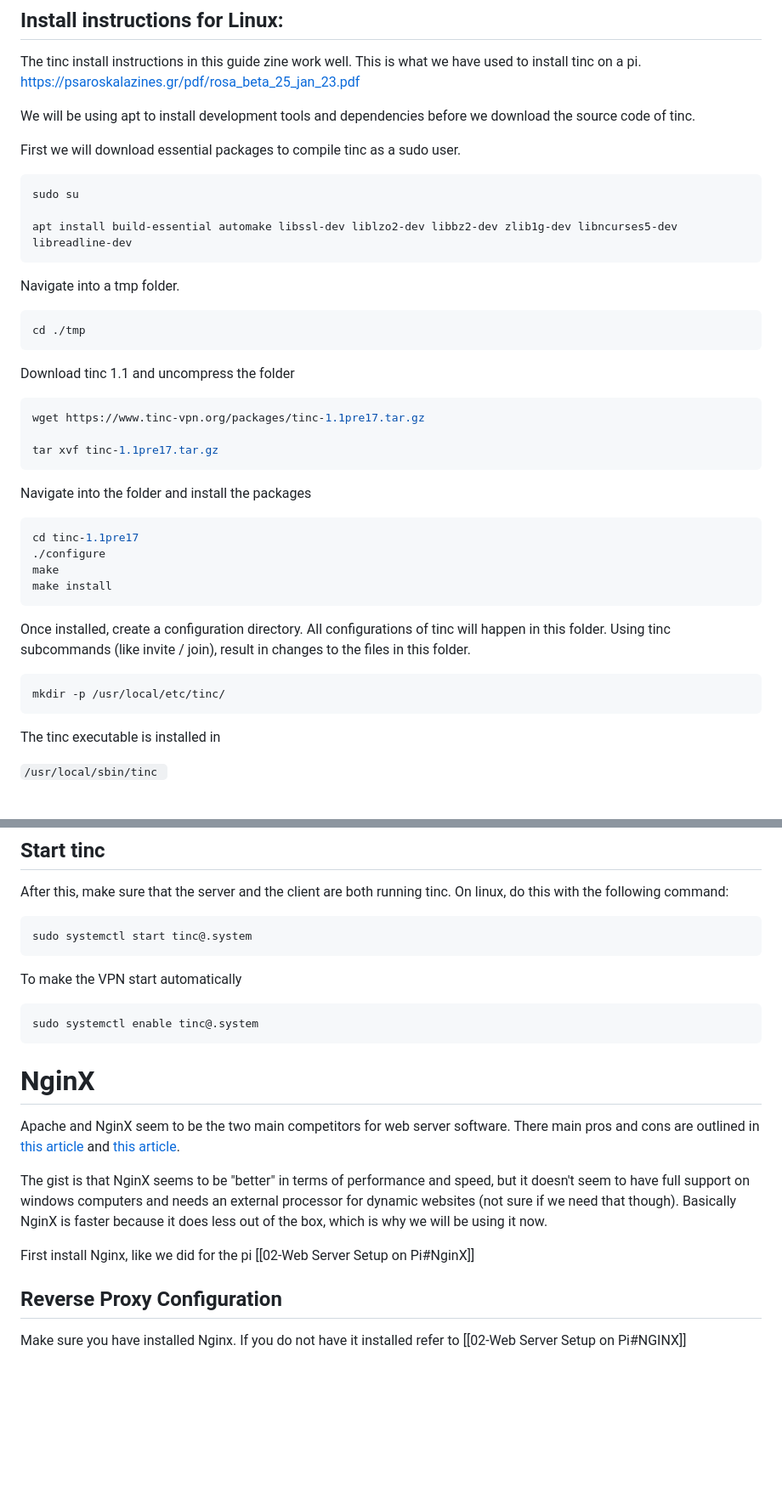
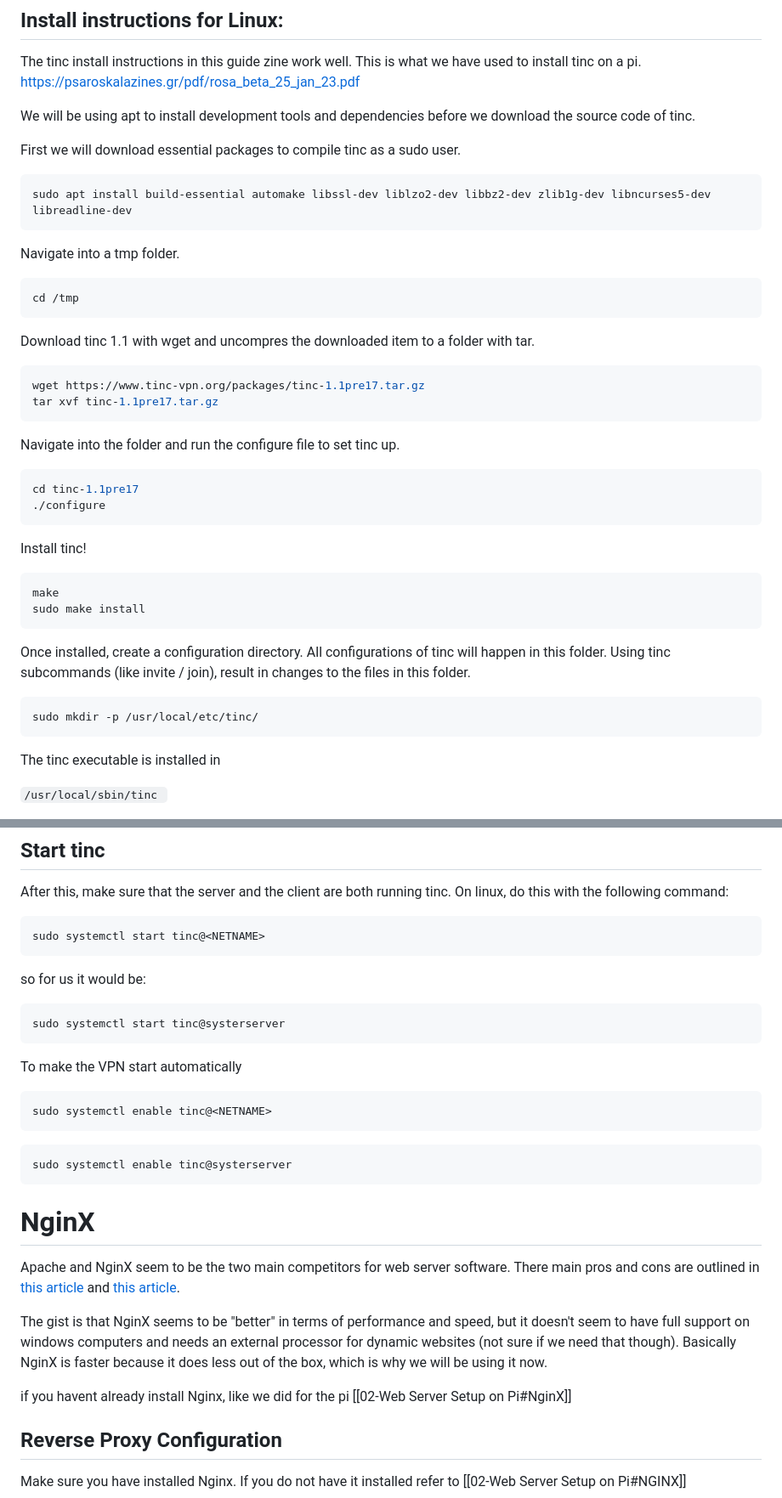
Before and after one commit to In-grid-collective/servPubWiki, a Markdown page: 05-VPN and Reverse Proxy Server.md, 2 parts joined by grey strips. Shown at 85% size. Drawn GitHub-style; blank space fills up the shorter version.

````diff
--- a/05-VPN and Reverse Proxy Server.md
+++ b/05-VPN and Reverse Proxy Server.md
@@ -25,38 +25,40 @@ We will be using apt to install development tools and dependencies before we dow
 First we will download essential packages to  compile tinc as a sudo user.
 
 ```shell
-sudo su
-
-apt install build-essential automake libssl-dev liblzo2-dev libbz2-dev zlib1g-dev libncurses5-dev libreadline-dev
+sudo apt install build-essential automake libssl-dev liblzo2-dev libbz2-dev zlib1g-dev libncurses5-dev libreadline-dev
 ```
 
 Navigate into a tmp folder.
 
 ```shell
-cd ./tmp
+cd /tmp
 ```
 
-Download tinc 1.1 and uncompress the folder
+Download tinc 1.1 with wget and uncompres the downloaded item to a folder with tar.
 
 ``` shell
 wget https://www.tinc-vpn.org/packages/tinc-1.1pre17.tar.gz
-
 tar xvf tinc-1.1pre17.tar.gz
 ```
 
-Navigate into the folder and install the packages
+Navigate into the folder and run  the configure file to set tinc up.
+
+``` shell
+cd tinc-1.1pre17
+./configure
+```
+
+Install tinc!
 
 ```shell
-cd tinc-1.1pre17
-./configure
 make
-make install
+sudo make install
 ```
 
 Once installed, create a configuration directory. All configurations of tinc will happen in this folder. Using tinc subcommands (like invite / join), result in changes to the files in this folder.
 
 ```shell
-mkdir -p /usr/local/etc/tinc/
+sudo mkdir -p /usr/local/etc/tinc/
 ```
 
 The tinc executable is installed in
@@ -213,11 +231,22 @@ sudo tincd -n systerserver -D
 After this, make sure that the server and the client are both running tinc. On linux, do this with the following command:
 
 ``` shell
-sudo systemctl start tinc@.system
+sudo systemctl start tinc@<NETNAME>
 ```
+
+so for us it would be:
+
+``` shell
+sudo systemctl start tinc@systerserver
+```
+
 To make the VPN start automatically
 ```shell
-sudo systemctl enable tinc@.system
+sudo systemctl enable tinc@<NETNAME>
+```
+
+```shell
+sudo systemctl enable tinc@systerserver
 ```
 
 
@@ -227,10 +256,7 @@ Apache and NginX seem to be the two main competitors for web server software. Th
 
 The gist is that NginX seems to be "better" in terms of performance and speed, but it doesn't seem to have full support on windows computers and needs an external processor for dynamic websites (not sure if we need that though). Basically NginX is faster because it does less out of the box, which is why we will be using it now.
 
-First install Nginx, like we did for the pi [[02-Web Server Setup on Pi#NginX]]
-
-
-
+if you havent already install Nginx, like we did for the pi [[02-Web Server Setup on Pi#NginX]]
 
 ## Reverse Proxy Configuration
 
````
Also changed, not shown: other parts of 05-VPN and Reverse Proxy Server.md (+36 -20 lines), Workshop Plan.md (+30 -14 lines).
